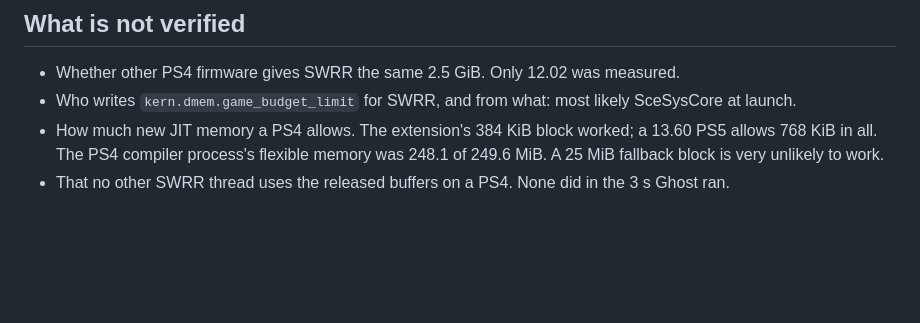
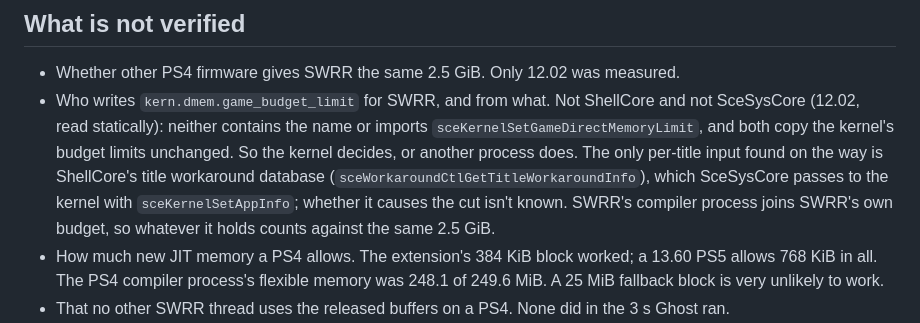
Before and after one commit to asylumexp/ghostldr, a Markdown page: docs/ps4.md, the part around the change. Rendered like a GitHub page; blank space fills up the shorter version.

Commit message:
docs/ps4.md: SceSysCore doesn't set SWRR's limit either

```diff
--- a/docs/ps4.md
+++ b/docs/ps4.md
@@ -388,7 +388,7 @@ diag: limits: sceKernelGetResourceLimit(type 0) -> 8002004e (errno 78), 0 entrie
 ## What is not verified
 
 - Whether other PS4 firmware gives SWRR the same 2.5 GiB. Only 12.02 was measured.
-- Who writes `kern.dmem.game_budget_limit` for SWRR, and from what: most likely SceSysCore at launch.
+- Who writes `kern.dmem.game_budget_limit` for SWRR, and from what. Not ShellCore and not SceSysCore (12.02, read statically): neither contains the name or imports `sceKernelSetGameDirectMemoryLimit`, and both copy the kernel's budget limits unchanged. So the kernel decides, or another process does. The only per-title input found on the way is ShellCore's title workaround database (`sceWorkaroundCtlGetTitleWorkaroundInfo`), which SceSysCore passes to the kernel with `sceKernelSetAppInfo`; whether it causes the cut isn't known. SWRR's compiler process joins SWRR's own budget, so whatever it holds counts against the same 2.5 GiB.
 - How much new JIT memory a PS4 allows. The extension's 384 KiB block worked; a 13.60 PS5 allows 768 KiB in all. The PS4 compiler process's flexible memory was 248.1 of 249.6 MiB. A 25 MiB fallback block is very unlikely to work.
 - That no other SWRR thread uses the released buffers on a PS4. None did in the 3 s Ghost ran.
 - That Luac0re's thread cancels work on a PS4.
```
